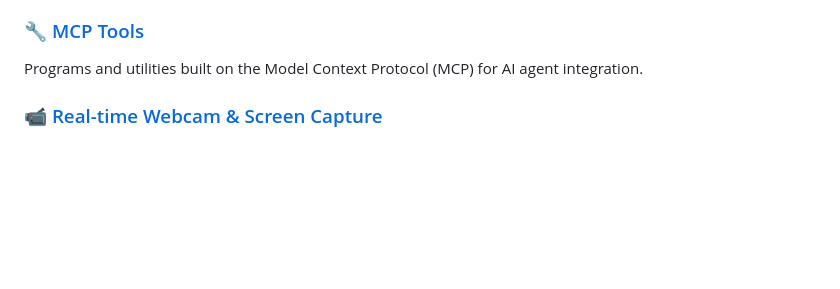
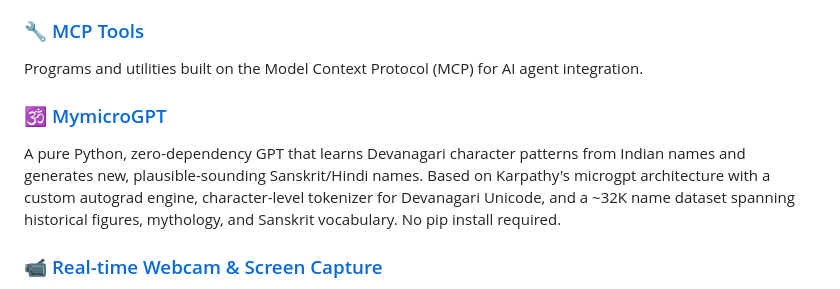
Before and after one commit to QueryType/ai, a Markdown page: README.md, the part around the change. Drawn GitHub-style; blank space fills up the shorter version.

Commit message:
Update README to include mymicroGPT project
Co-Authored-By: Claude Sonnet 4.6 <noreply@anthropic.com>

```diff
--- a/README.md
+++ b/README.md
@@ -18,6 +18,9 @@ Multimodal image analyzer and tagger that automatically analyzes images using Op
 
 ### 🔧 [MCP Tools](./mcp)
 Programs and utilities built on the Model Context Protocol (MCP) for AI agent integration.
+
+### 🕉️ [MymicroGPT](./mymicroGPT)
+A pure Python, zero-dependency GPT that learns Devanagari character patterns from Indian names and generates new, plausible-sounding Sanskrit/Hindi names. Based on Karpathy's microgpt architecture with a custom autograd engine, character-level tokenizer for Devanagari Unicode, and a ~32K name dataset spanning historical figures, mythology, and Sanskrit vocabulary. No pip install required.
 
 ### 📹 [Real-time Webcam & Screen Capture](./rt_webcam_scr)
 A powerful web-based interface for real-time vision model analysis using webcam or screen capture. Works with any OpenAI-compatible vision API with features like frame skipping, performance metrics, and advanced logging.
```
